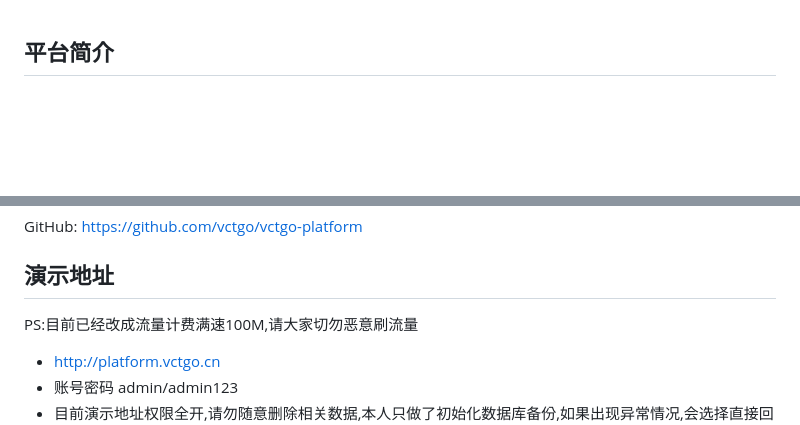
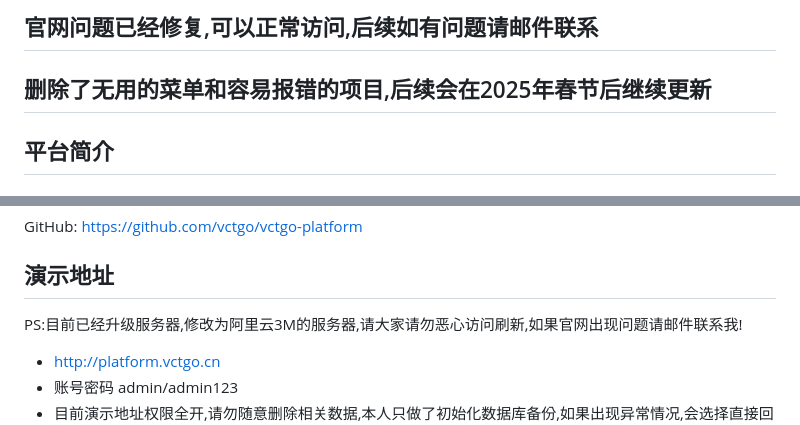
Before and after one commit to vctgo/vctgo-platform, a Markdown page: README.md, 2 parts joined by grey strips. GitHub-like rendering; blank space fills up the shorter version.

Commit message:
修复官网问题,并制定后续2025更新计划

```diff
--- a/README.md
+++ b/README.md
@@ -1,3 +1,5 @@
+## 官网问题已经修复,可以正常访问,后续如有问题请邮件联系
+## 删除了无用的菜单和容易报错的项目,后续会在2025年春节后继续更新
 ## 平台简介
 
 <h1 align="center" style="margin: 30px 0 30px; font-weight: bold;">Vctgo-platform 多租户Saas快速开发平台</h1>
@@ -39,7 +41,7 @@ Gitee: https://gitee.com/vctgo/vctgo-platform
 
 GitHub: https://github.com/vctgo/vctgo-platform
 ## 演示地址
-PS:目前已经改成流量计费满速100M,请大家切勿恶意刷流量
+PS:目前已经升级服务器,修改为阿里云3M的服务器,请大家请勿恶心访问刷新,如果官网出现问题请邮件联系我!
 - http://platform.vctgo.cn
 - 账号密码 admin/admin123
 - 目前演示地址权限全开,请勿随意删除相关数据,本人只做了初始化数据库备份,如果出现异常情况,会选择直接回滚初始版本
```
